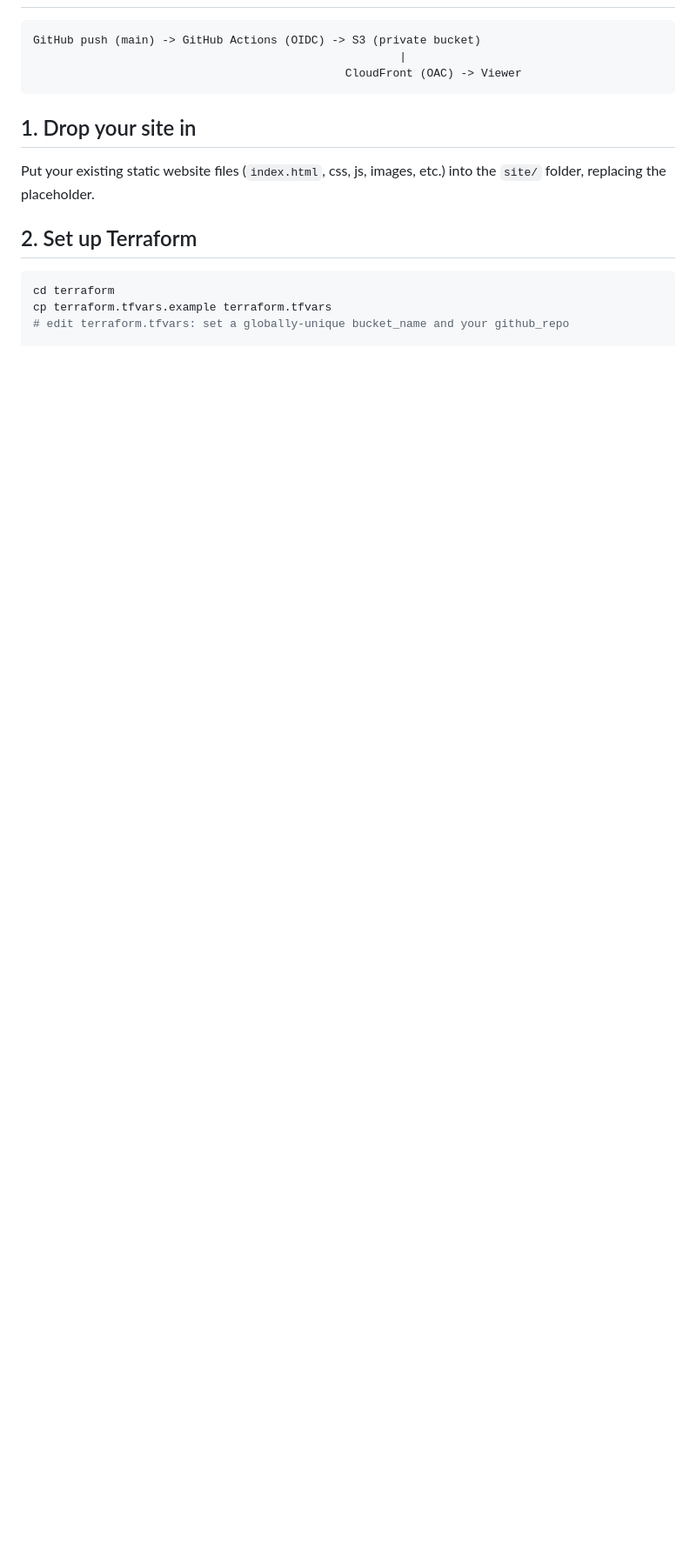
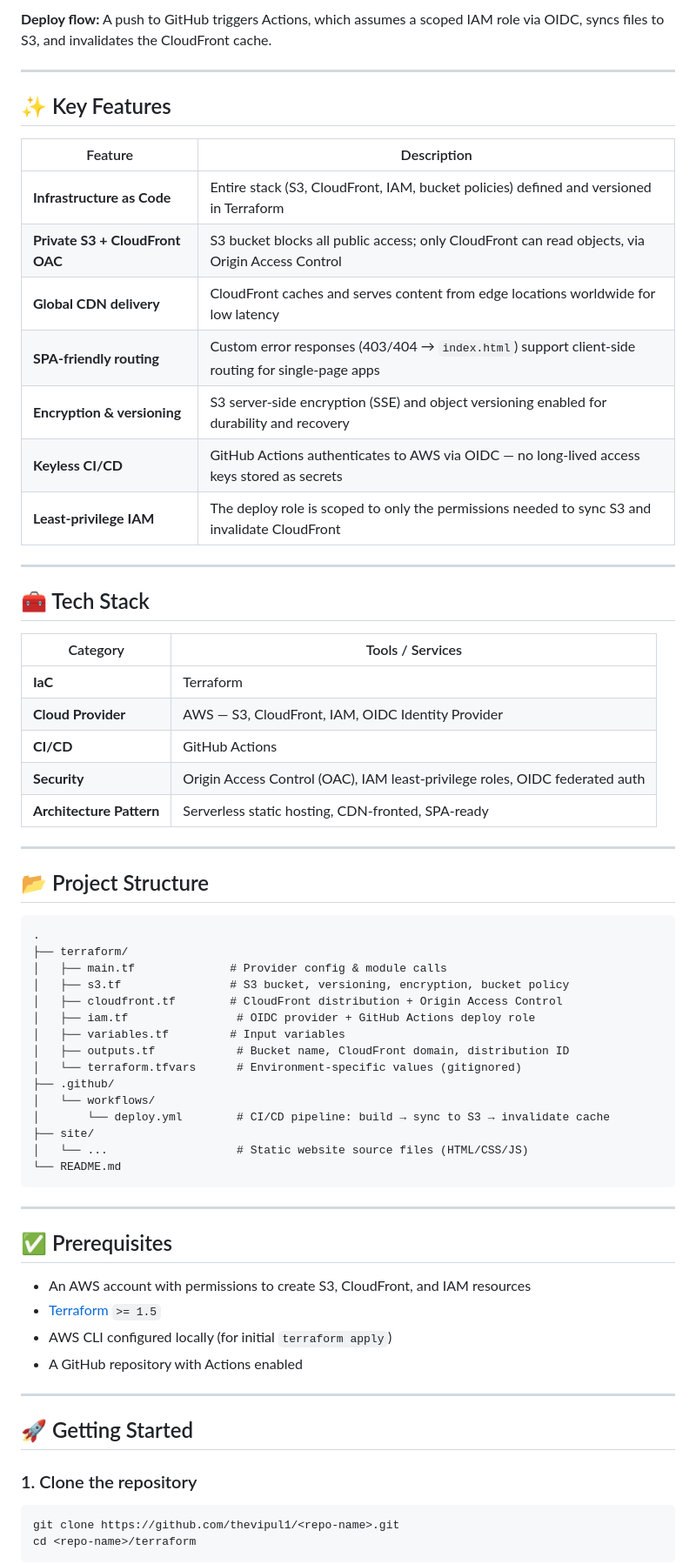
Before and after one commit to thevipul1/aws-static-website-terraform-cicd, a Markdown page: README.md, the part around one of its changes. Shown at 87% size. Drawn GitHub-style; blank space fills up the shorter version.

````diff
--- a/README.md
+++ b/README.md
@@ -10,19 +37,69 @@ auto-trigger on push via GitHub Actions using short-lived OIDC credentials
+**Deploy flow:** A push to GitHub triggers Actions, which assumes a scoped IAM role via OIDC, syncs files to S3, and invalidates the CloudFront cache.
+
+---
+
+## ✨ Key Features
+
+| Feature | Description |
+|---|---|
+| **Infrastructure as Code** | Entire stack (S3, CloudFront, IAM, bucket policies) defined and versioned in Terraform |
+| **Private S3 + CloudFront OAC** | S3 bucket blocks all public access; only CloudFront can read objects, via Origin Access Control |
+| **Global CDN delivery** | CloudFront caches and serves content from edge locations worldwide for low latency |
+| **SPA-friendly routing** | Custom error responses (403/404 → `index.html`) support client-side routing for single-page apps |
+| **Encryption & versioning** | S3 server-side encryption (SSE) and object versioning enabled for durability and recovery |
+| **Keyless CI/CD** | GitHub Actions authenticates to AWS via OIDC — no long-lived access keys stored as secrets |
+| **Least-privilege IAM** | The deploy role is scoped to only the permissions needed to sync S3 and invalidate CloudFront |
+
+---
+
+## 🧰 Tech Stack
+
+| Category | Tools / Services |
+|---|---|
+| **IaC** | Terraform |
+| **Cloud Provider** | AWS — S3, CloudFront, IAM, OIDC Identity Provider |
+| **CI/CD** | GitHub Actions |
+| **Security** | Origin Access Control (OAC), IAM least-privilege roles, OIDC federated auth |
+| **Architecture Pattern** | Serverless static hosting, CDN-fronted, SPA-ready |
+
+---
+
+## 📂 Project Structure
 
 ```
-GitHub push (main) -> GitHub Actions (OIDC) -> S3 (private bucket)
-                                                      |
-                                              CloudFront (OAC) -> Viewer
+.
+├── terraform/
+│   ├── main.tf              # Provider config & module calls
+│   ├── s3.tf                # S3 bucket, versioning, encryption, bucket policy
+│   ├── cloudfront.tf        # CloudFront distribution + Origin Access Control
+│   ├── iam.tf                # OIDC provider + GitHub Actions deploy role
+│   ├── variables.tf         # Input variables
+│   ├── outputs.tf            # Bucket name, CloudFront domain, distribution ID
+│   └── terraform.tfvars      # Environment-specific values (gitignored)
+├── .github/
+│   └── workflows/
+│       └── deploy.yml        # CI/CD pipeline: build → sync to S3 → invalidate cache
+├── site/
+│   └── ...                   # Static website source files (HTML/CSS/JS)
+└── README.md
 ```
 
-## 1. Drop your site in
+---
 
-Put your existing static website files (`index.html`, css, js, images, etc.)
-into the `site/` folder, replacing the placeholder.
+## ✅ Prerequisites
 
-## 2. Set up Terraform
+- An AWS account with permissions to create S3, CloudFront, and IAM resources
+- [Terraform](https://developer.hashicorp.com/terraform/downloads) `>= 1.5`
+- AWS CLI configured locally (for initial `terraform apply`)
+- A GitHub repository with Actions enabled
 
+---
+
+## 🚀 Getting Started
+
+### 1. Clone the repository
 ```bash
-cd terraform
-cp terraform.tfvars.example terraform.tfvars
-# edit terraform.tfvars: set a globally-unique bucket_name and your github_repo
+git clone https://github.com/thevipul1/<repo-name>.git
+cd <repo-name>/terraform
+```
 
````
Also changed, not shown: other parts of README.md (+93 -55 lines).
